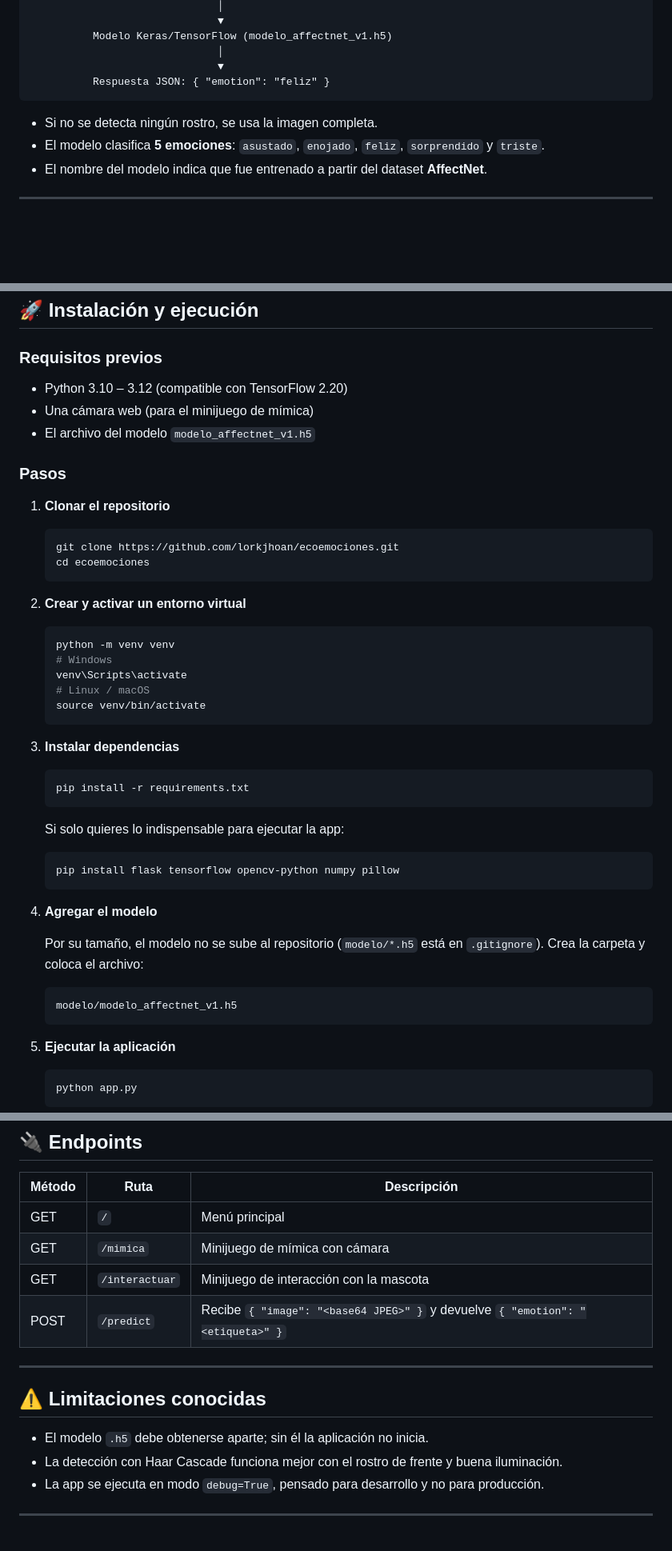
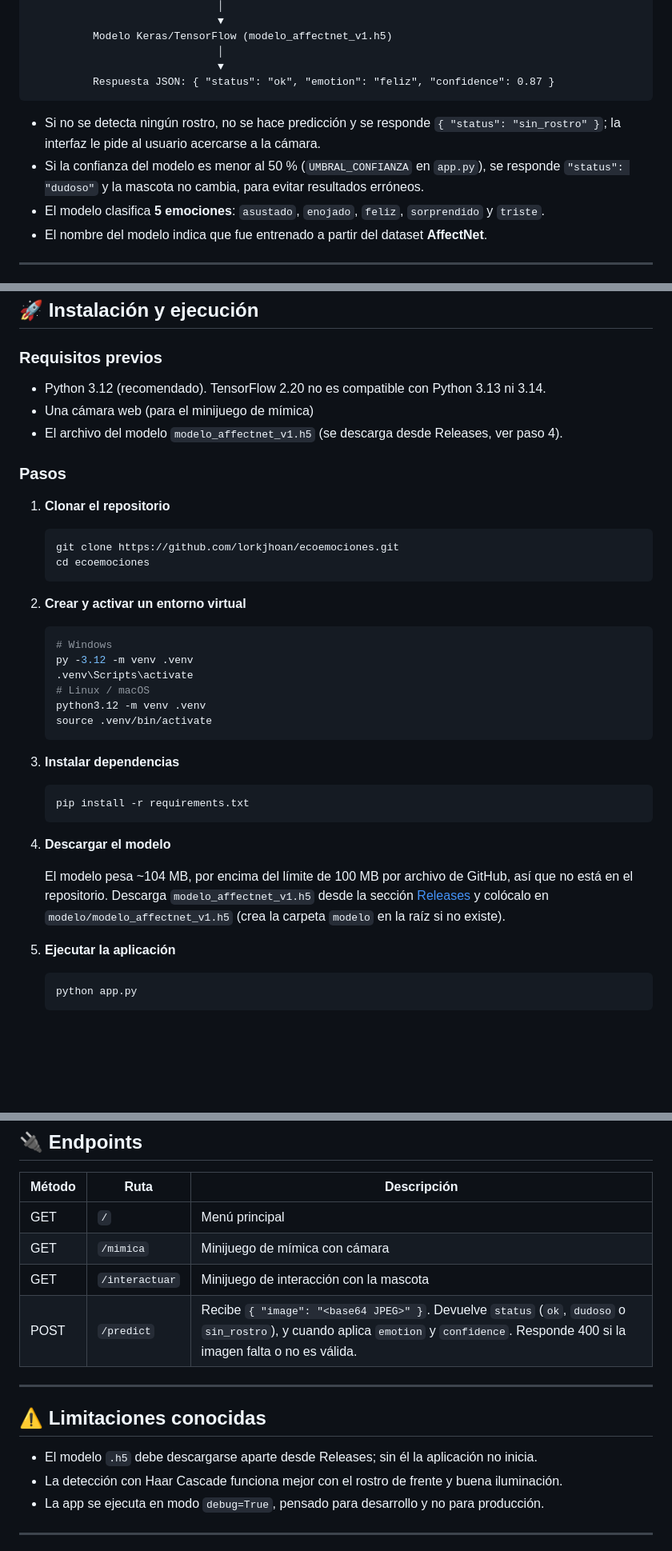
Before and after one commit to lorkjhoan/ecoemociones, a Markdown page: README.md, 3 parts joined by grey strips. Shown at 80% size. GitHub-like rendering; blank space fills up the shorter version.

Commit message:
docs: actualizar información de instalación del proyecto

````diff
--- a/README.md
+++ b/README.md
@@ -40,10 +40,11 @@ Navegador (cámara)  ──►  POST /predict (imagen en base64)
           Modelo Keras/TensorFlow (modelo_affectnet_v1.h5)
                               │
                               ▼
-          Respuesta JSON: { "emotion": "feliz" }
+          Respuesta JSON: { "status": "ok", "emotion": "feliz", "confidence": 0.87 }
 ```
 
-- Si no se detecta ningún rostro, se usa la imagen completa.
+- Si no se detecta ningún rostro, no se hace predicción y se responde `{ "status": "sin_rostro" }`; la interfaz le pide al usuario acercarse a la cámara.
+- Si la confianza del modelo es menor al 50 % (`UMBRAL_CONFIANZA` en `app.py`), se responde `"status": "dudoso"` y la mascota no cambia, para evitar resultados erróneos.
 - El modelo clasifica **5 emociones**: `asustado`, `enojado`, `feliz`, `sorprendido` y `triste`.
 - El nombre del modelo indica que fue entrenado a partir del dataset **AffectNet**.
 
@@ -84,9 +85,9 @@ ecoemociones/
 ## 🚀 Instalación y ejecución
 
 ### Requisitos previos
-- Python 3.10 – 3.12 (compatible con TensorFlow 2.20)
+- Python 3.12 (recomendado). TensorFlow 2.20 no es compatible con Python 3.13 ni 3.14.
 - Una cámara web (para el minijuego de mímica)
-- El archivo del modelo `modelo_affectnet_v1.h5`
+- El archivo del modelo `modelo_affectnet_v1.h5` (se descarga desde Releases, ver paso 4).
 
 ### Pasos
 
@@ -98,28 +99,22 @@ ecoemociones/
 
 2. **Crear y activar un entorno virtual**
    ```bash
-   python -m venv venv
    # Windows
-   venv\Scripts\activate
+   py -3.12 -m venv .venv
+   .venv\Scripts\activate
    # Linux / macOS
-   source venv/bin/activate
+   python3.12 -m venv .venv
+   source .venv/bin/activate
    ```
 
 3. **Instalar dependencias**
    ```bash
    pip install -r requirements.txt
    ```
-   Si solo quieres lo indispensable para ejecutar la app:
-   ```bash
-   pip install flask tensorflow opencv-python numpy pillow
-   ```
 
-4. **Agregar el modelo**
+4. **Descargar el modelo**
 
-   Por su tamaño, el modelo no se sube al repositorio (`modelo/*.h5` está en `.gitignore`). Crea la carpeta y coloca el archivo:
-   ```
-   modelo/modelo_affectnet_v1.h5
-   ```
+   El modelo pesa ~104 MB, por encima del límite de 100 MB por archivo de GitHub, así que no está en el repositorio. Descarga `modelo_affectnet_v1.h5` desde la sección [Releases](https://github.com/lorkjhoan/ecoemociones/releases) y colócalo en `modelo/modelo_affectnet_v1.h5` (crea la carpeta `modelo` en la raíz si no existe).
 
 5. **Ejecutar la aplicación**
    ```bash
@@ -138,12 +133,12 @@ ecoemociones/
 | GET | `/` | Menú principal |
 | GET | `/mimica` | Minijuego de mímica con cámara |
 | GET | `/interactuar` | Minijuego de interacción con la mascota |
-| POST | `/predict` | Recibe `{ "image": "<base64 JPEG>" }` y devuelve `{ "emotion": "<etiqueta>" }` |
+| POST | `/predict` | Recibe `{ "image": "<base64 JPEG>" }`. Devuelve `status` (`ok`, `dudoso` o `sin_rostro`), y cuando aplica `emotion` y `confidence`. Responde 400 si la imagen falta o no es válida. |
 
 ---
 
 ## ⚠️ Limitaciones conocidas
-- El modelo `.h5` debe obtenerse aparte; sin él la aplicación no inicia.
+- El modelo `.h5` debe descargarse aparte desde Releases; sin él la aplicación no inicia.
 - La detección con Haar Cascade funciona mejor con el rostro de frente y buena iluminación.
 - La app se ejecuta en modo `debug=True`, pensado para desarrollo y no para producción.
 
````
